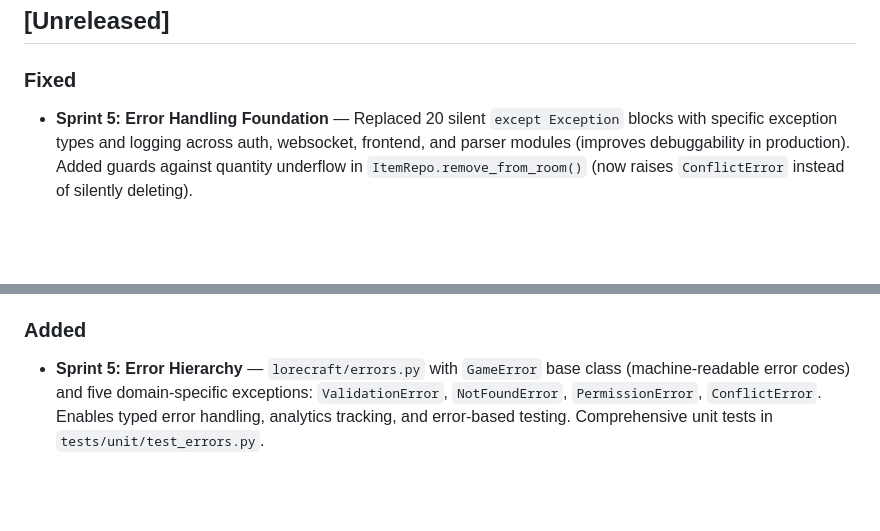
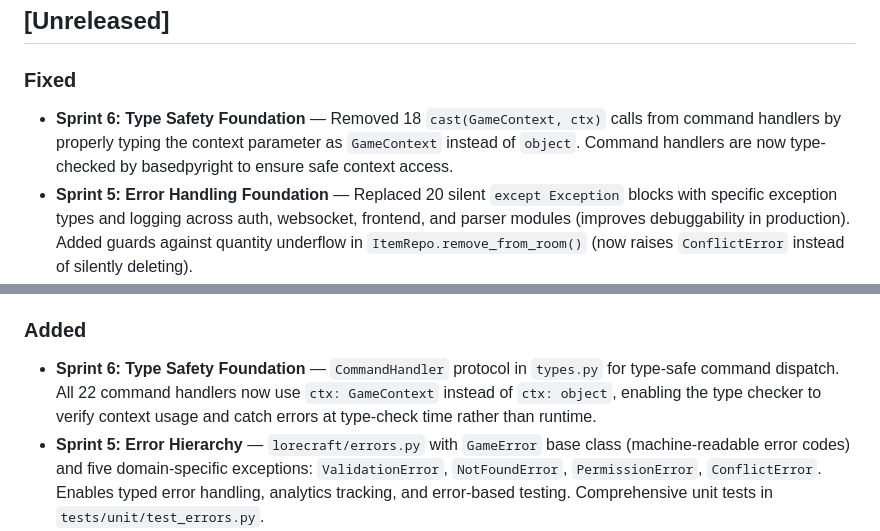
Before and after one commit to pmorgantech/lorecraft, a Markdown page: CHANGELOG.md, 2 parts joined by grey strips. Drawn GitHub-style; blank space fills up the shorter version.

Commit message:
Update CHANGELOG for Sprint 6 type safety work
Document Sprint 6 CommandHandler protocol introduction and removal of
18 cast(GameContext, ctx) calls from command handlers.

Co-Authored-By: Claude Haiku 4.5 <noreply@anthropic.com>

```diff
--- a/CHANGELOG.md
+++ b/CHANGELOG.md
@@ -6,6 +6,7 @@ All notable changes to Lorecraft will be documented in this file.
 
 ### Fixed
 
+- **Sprint 6: Type Safety Foundation** — Removed 18 `cast(GameContext, ctx)` calls from command handlers by properly typing the context parameter as `GameContext` instead of `object`. Command handlers are now type-checked by basedpyright to ensure safe context access.
 - **Sprint 5: Error Handling Foundation** — Replaced 20 silent `except Exception` blocks with specific exception types and logging across auth, websocket, frontend, and parser modules (improves debuggability in production). Added guards against quantity underflow in `ItemRepo.remove_from_room()` (now raises `ConflictError` instead of silently deleting).
 - Ambiguous `examine`/`inspect`/`x` targets now defer to `InventoryService`'s numbered disambiguation prompt (`disambig_pending` + choice number) instead of blocking at parse time with a plain "Perhaps you meant" list — matching `take`/`drop` behavior.
 - HTMX `POST /command` now calls `CommandEngine.handle_command()` (commands were previously not executed).
@@ -22,6 +23,7 @@ All notable changes to Lorecraft will be documented in this file.
 
 ### Added
 
+- **Sprint 6: Type Safety Foundation** — `CommandHandler` protocol in `types.py` for type-safe command dispatch. All 22 command handlers now use `ctx: GameContext` instead of `ctx: object`, enabling the type checker to verify context usage and catch errors at type-check time rather than runtime.
 - **Sprint 5: Error Hierarchy** — `lorecraft/errors.py` with `GameError` base class (machine-readable error codes) and five domain-specific exceptions: `ValidationError`, `NotFoundError`, `PermissionError`, `ConflictError`. Enables typed error handling, analytics tracking, and error-based testing. Comprehensive unit tests in `tests/unit/test_errors.py`.
 - `services/scheduler.py` — `SchedulerService`, a persistent DB-backed job scheduler (Sprint 3, roadmap). `schedule(job_type, at_game_epoch, payload)` persists a `ScheduledJob` row; on every `TIME_ADVANCED` tick it marks due jobs `dispatched` and emits `GameEvent.SCHEDULED_JOB_DUE` for each so owning subsystems (combat, NPC movement, delayed world effects) can react without the scheduler knowing any game rules. `cancel(job_id)` marks a pending job cancelled. Wired into `AppState.scheduler` / `main.py` alongside the clock runner and NPC scheduler.
 - `models/scheduler.py` — `ScheduledJob` table (`job_type`, `due_at_epoch`, `status`, `payload`, `created_at`), registered in `db.GAME_TABLE_MODELS`.
```
